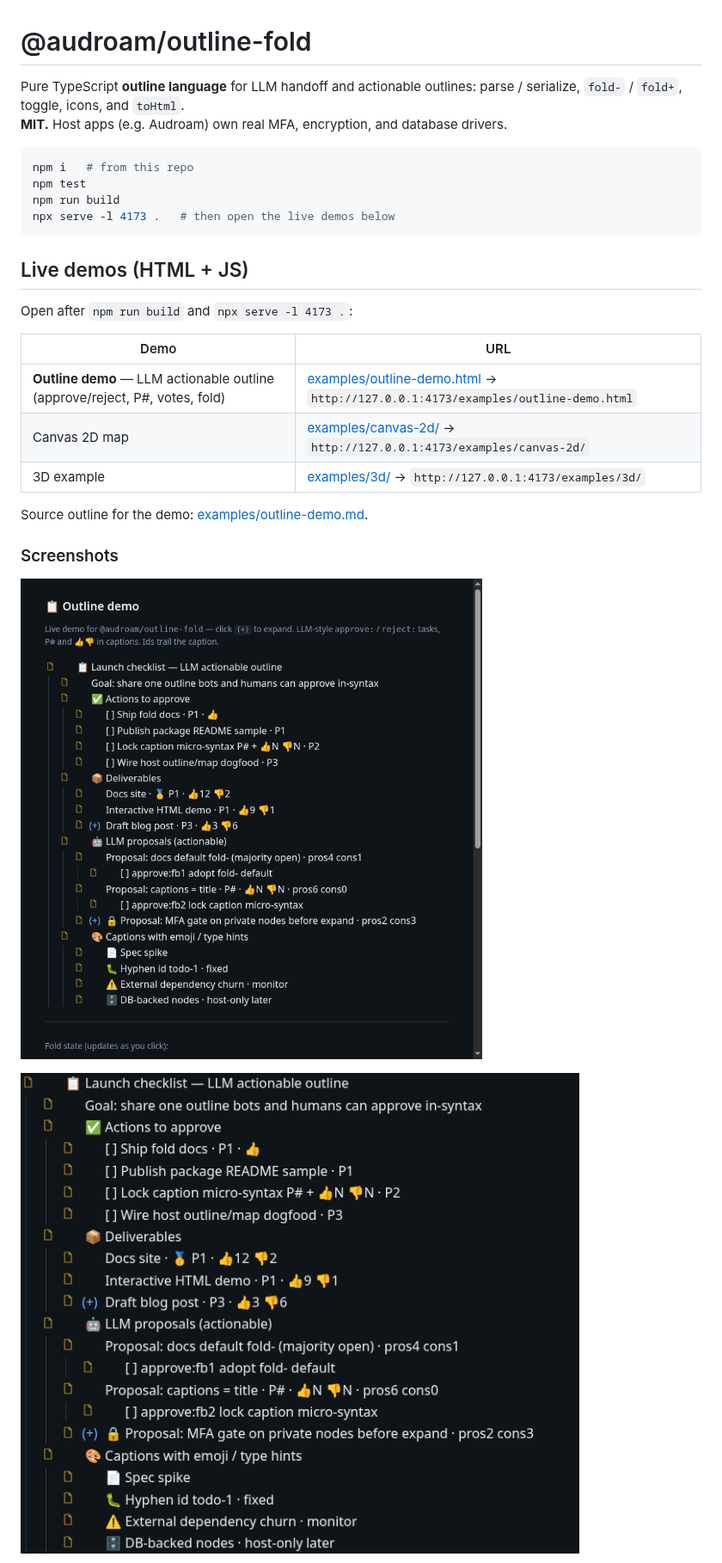
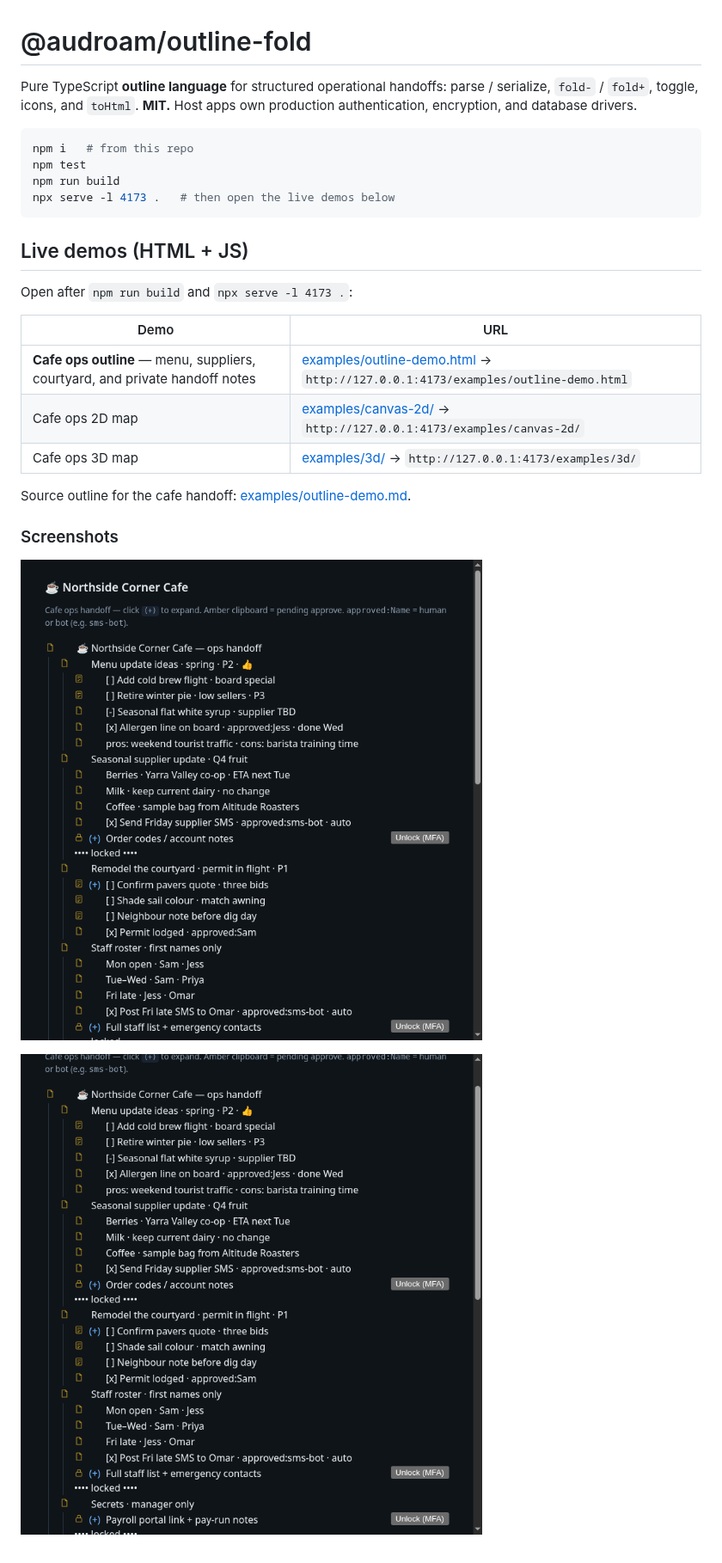
Before and after one commit to colinwirt/audroam-outline-fold, a Markdown page: README.md, the part around one of its changes. Shown at 86% size. Rendered like a GitHub page; pictures changed too: docs/screenshots/outline-html.png, docs/screenshots/outline-tree.png.

````diff
--- a/README.md
+++ b/README.md
@@ -1,7 +1,7 @@
 # @audroam/outline-fold
 
-Pure TypeScript **outline language** for LLM handoff and actionable outlines: parse / serialize, `fold-` / `fold+`, toggle, icons, and `toHtml`.
-**MIT.** Host apps (e.g. Audroam) own real MFA, encryption, and database drivers.
+Pure TypeScript **outline language** for structured operational handoffs: parse / serialize, `fold-` / `fold+`, toggle, icons, and `toHtml`.
+**MIT.** Host apps own production authentication, encryption, and database drivers.
 
 ```bash
 npm i   # from this repo
@@ -16,11 +16,11 @@ Open after `npm run build` and `npx serve -l 4173 .`:
 
 | Demo | URL |
 |------|-----|
-| **Outline demo** — LLM actionable outline (approve/reject, P#, votes, fold) | [examples/outline-demo.html](./examples/outline-demo.html) → `http://127.0.0.1:4173/examples/outline-demo.html` |
-| Canvas 2D map | [examples/canvas-2d/](./examples/canvas-2d/) → `http://127.0.0.1:4173/examples/canvas-2d/` |
-| 3D example | [examples/3d/](./examples/3d/) → `http://127.0.0.1:4173/examples/3d/` |
+| **Cafe ops outline** — menu, suppliers, courtyard, and private handoff notes | [examples/outline-demo.html](./examples/outline-demo.html) → `http://127.0.0.1:4173/examples/outline-demo.html` |
+| Cafe ops 2D map | [examples/canvas-2d/](./examples/canvas-2d/) → `http://127.0.0.1:4173/examples/canvas-2d/` |
+| Cafe ops 3D map | [examples/3d/](./examples/3d/) → `http://127.0.0.1:4173/examples/3d/` |
 
-Source outline for the demo: [examples/outline-demo.md](./examples/outline-demo.md).
+Source outline for the cafe handoff: [examples/outline-demo.md](./examples/outline-demo.md).
 
 ### Screenshots
 
````
Also changed, not shown: other parts of README.md (+27 -27 lines), examples/outline-demo.md (+30 -24 lines), docs/screenshots/canvas-2d.png, 7 other files.
